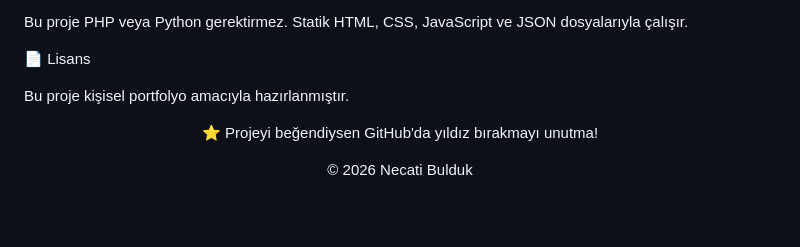
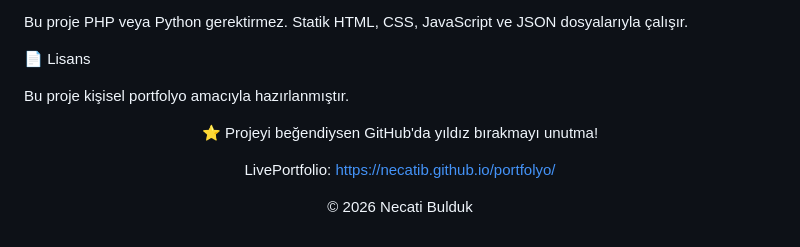
Before and after one commit to NecatiB/portfolyo, a Markdown page: README.md, the part around the change. Rendered like a GitHub page; blank space fills up the shorter version.

Commit message:
README.md güncellendi

```diff
--- a/README.md
+++ b/README.md
@@ -223,6 +223,8 @@ Bu proje kişisel portfolyo amacıyla hazırlanmıştır.
 
 ⭐ Projeyi beğendiysen GitHub'da yıldız bırakmayı unutma!
 
+LivePortfolio: https://necatib.github.io/portfolyo/
+
 © 2026 Necati Bulduk
 
 </div>
```
